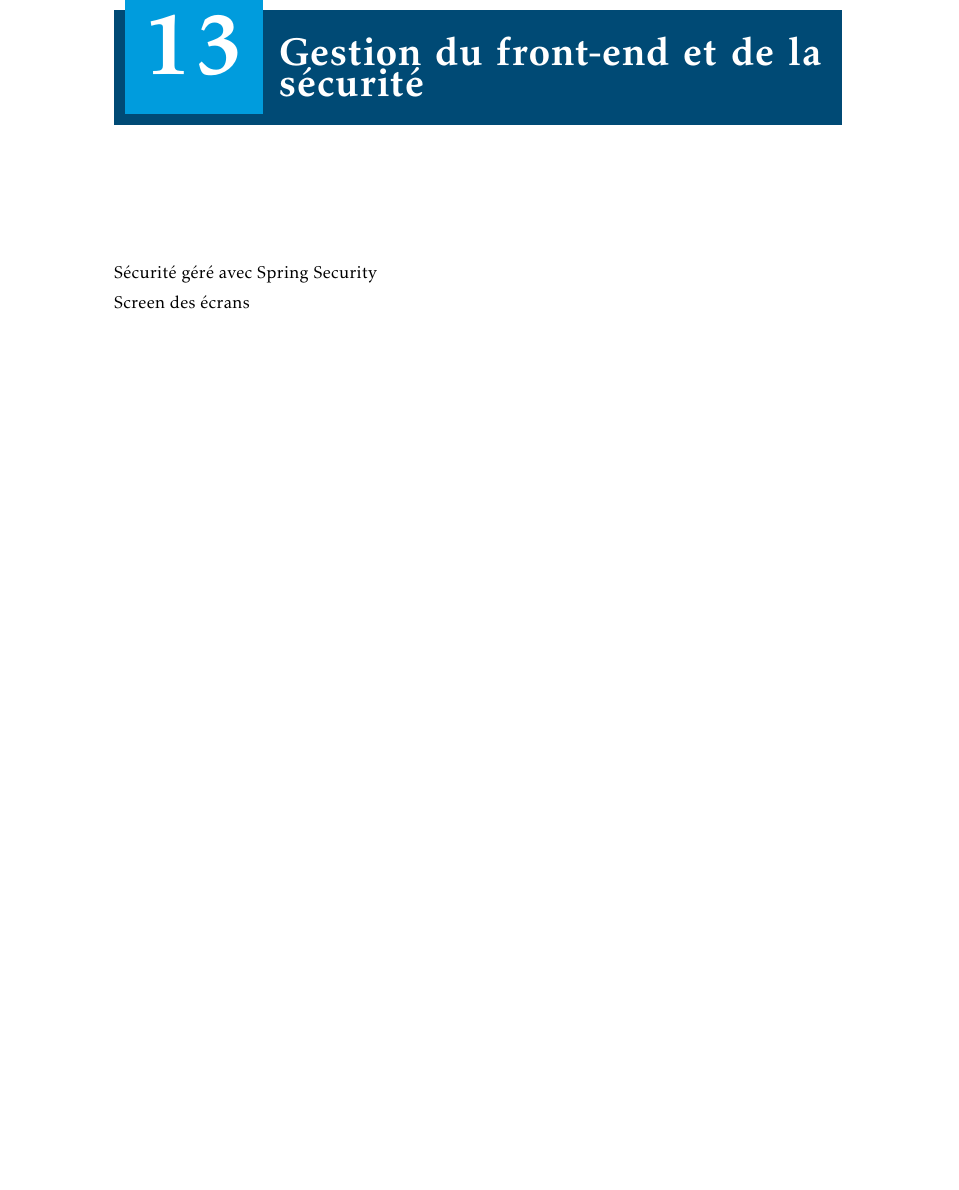
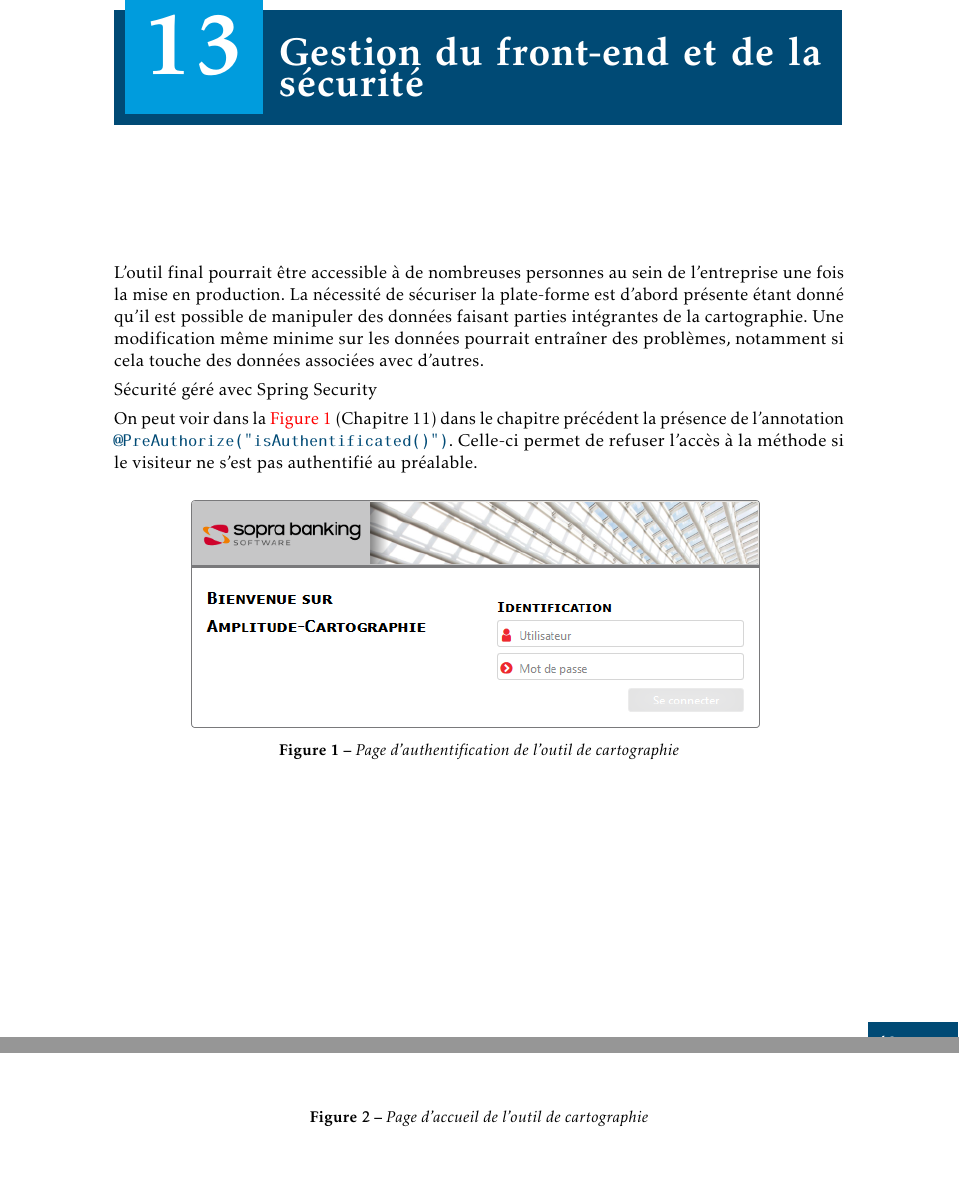
Before and after one commit to RomainR37/rapportStage, a LaTeX thesis (Rapport_Stage.tex): part of page 52 of 58 before the commit and two parts of pages 53 and 54 of 60 after it, the two joined at a grey line, cut so that both start at the same text, the shorter picture padded with empty space. The pictures show the PDF file Rapport_Stage.pdf that the author committed with the source.

Commit message:
Partie REST et début sécurité

```diff
--- a/Rapport_Stage.tex
+++ b/Rapport_Stage.tex
@@ -789,11 +818,28 @@ Quartz, implémentation du schedule
 
 
 \chapter{Gestion du front-end et de la sécurité}
+\label{chap:frontEnd}
+
+L'outil final pourrait être accessible à de nombreuses personnes au sein de l'entreprise une fois la mise en production. La nécessité de sécuriser la plate-forme est d'abord présente étant donné qu'il est possible de manipuler des données faisant parties intégrantes de la cartographie. Une modification même minime sur les données pourrait entraîner des problèmes, notamment si cela touche des données associées avec d'autres.
+
 
 Sécurité géré avec Spring Security
 
-Screen des écrans
+On peut voir dans la \autoref{fig:restController} dans le chapitre précédent la présence de l'annotation \javacode{@PreAuthorize("isAuthentificated()")}. Celle-ci permet de refuser l'accès à la méthode si le visiteur ne s'est pas authentifié au préalable.
 
+
+\begin{figure}
+	\includegraphics[scale=0.8]{images/cartoLogin}
+	\caption{Page d'authentification de l'outil de cartographie}
+	\label{fig:cartoLogin}
+\end{figure}
+
+
+\begin{figure}
+	\includegraphics[scale=0.45]{images/cartoAccueil}
+	\caption{Page d'accueil de l'outil de cartographie}
+	\label{fig:cartoAccueil}
+\end{figure}
 
 
 \chapter*{Bilan du stage}
```
Also changed, not shown: Rapport_Stage.pdf, Rapport_Stage.tex (36 more changed lines), 8 other files.
